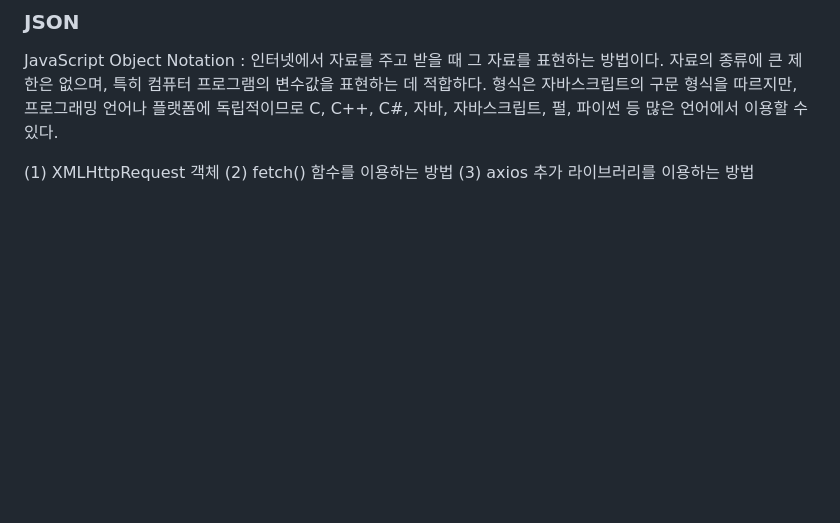
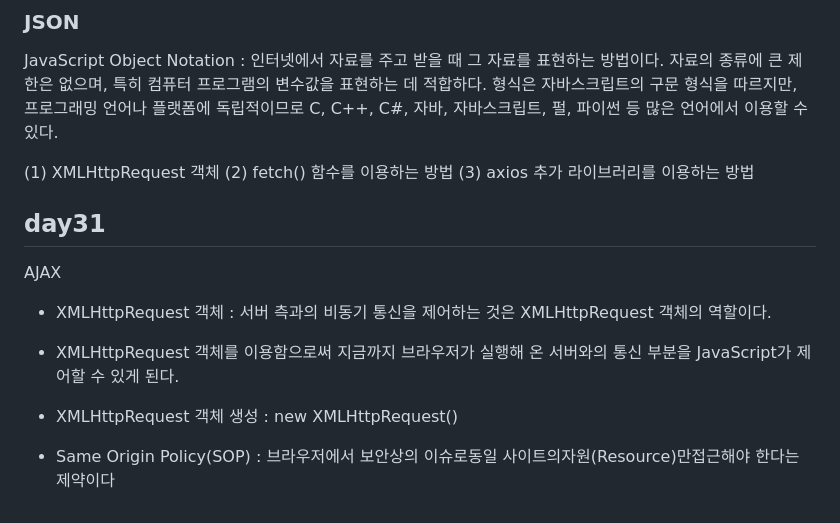
Before and after one commit to koo1996/Test-respository, a Markdown page: Java/readme.md, the part around the change. GitHub-like rendering; blank space fills up the shorter version.

```diff
--- a/Java/readme.md
+++ b/Java/readme.md
@@ -711,3 +711,12 @@ JavaScript Object Notation : 인터넷에서 자료를 주고 받을 때 그 자
 (1) XMLHttpRequest 객체
 (2) fetch() 함수를 이용하는 방법
 (3) axios 추가 라이브러리를 이용하는 방법
+
+## day31
+
+AJAX
+* XMLHttpRequest 객체 : 서버 측과의 비동기 통신을 제어하는 것은 XMLHttpRequest 객체의 역할이다.
+* XMLHttpRequest 객체를 이용함으로써 지금까지 브라우저가 실행해 온 서버와의 통신 부분을 JavaScript가 제어할 수 있게 된다.
+* XMLHttpRequest  객체 생성 :  new XMLHttpRequest()
+
+* Same Origin Policy(SOP) : 브라우저에서 보안상의 이슈로동일 사이트의자원(Resource)만접근해야 한다는 제약이다
```
